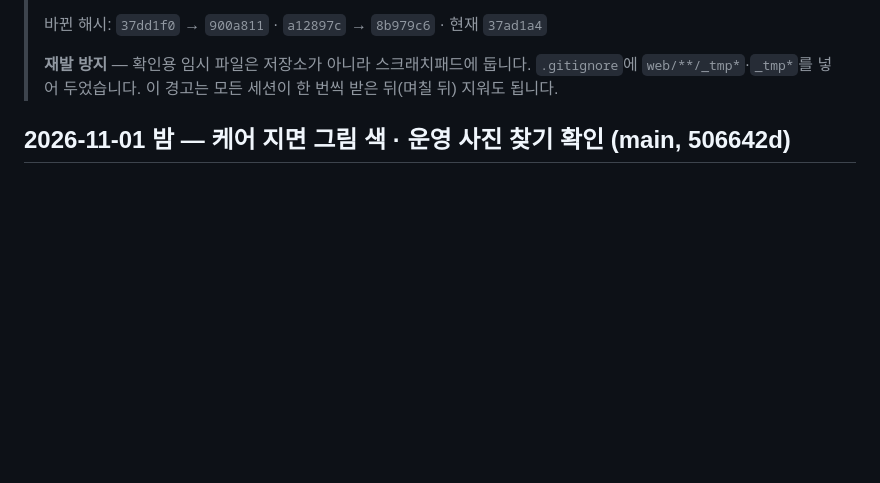
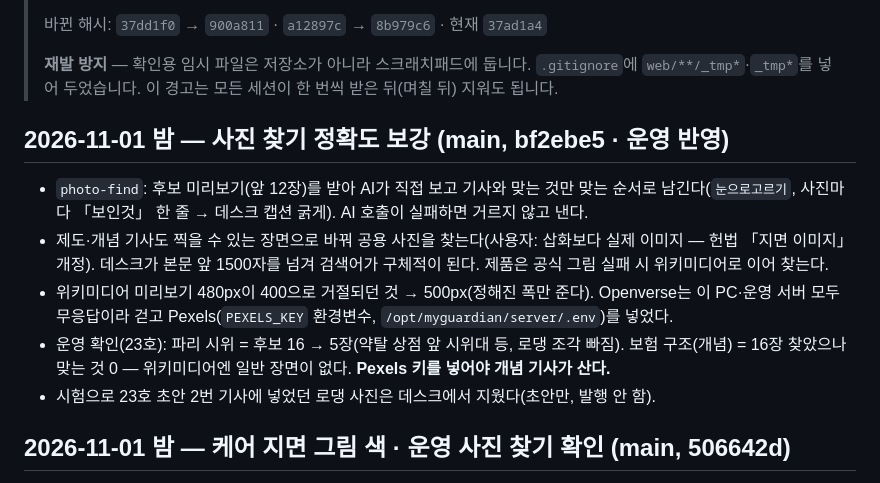
Before and after one commit to hemera1984-dot/myguardian-v2, a Markdown page: docs/handoff.md, the part around the change. Rendered like a GitHub page; blank space fills up the shorter version.

Commit message:
인계: 사진 찾기 정확도 보강·운영 확인
Co-Authored-By: Claude Opus 5.5 <noreply@anthropic.com>

```diff
--- a/docs/handoff.md
+++ b/docs/handoff.md
@@ -20,6 +20,14 @@
 > **재발 방지** — 확인용 임시 파일은 저장소가 아니라 스크래치패드에 둡니다.
 > `.gitignore`에 `web/**/_tmp*`·`_tmp*`를 넣어 두었습니다. 이 경고는 모든 세션이
 > 한 번씩 받은 뒤(며칠 뒤) 지워도 됩니다.
+
+## 2026-11-01 밤 — 사진 찾기 정확도 보강 (main, bf2ebe5 · 운영 반영)
+
+- `photo-find`: 후보 미리보기(앞 12장)를 받아 AI가 직접 보고 기사와 맞는 것만 맞는 순서로 남긴다(`눈으로고르기`, 사진마다 「보인것」 한 줄 → 데스크 캡션 굵게). AI 호출이 실패하면 거르지 않고 낸다.
+- 제도·개념 기사도 찍을 수 있는 장면으로 바꿔 공용 사진을 찾는다(사용자: 삽화보다 실제 이미지 — 헌법 「지면 이미지」 개정). 데스크가 본문 앞 1500자를 넘겨 검색어가 구체적이 된다. 제품은 공식 그림 실패 시 위키미디어로 이어 찾는다.
+- 위키미디어 미리보기 480px이 400으로 거절되던 것 → 500px(정해진 폭만 준다). Openverse는 이 PC·운영 서버 모두 무응답이라 걷고 Pexels(`PEXELS_KEY` 환경변수, `/opt/myguardian/server/.env`)를 넣었다.
+- 운영 확인(23호): 파리 시위 = 후보 16 → 5장(약탈 상점 앞 시위대 등, 로댕 조각 빠짐). 보험 구조(개념) = 16장 찾았으나 맞는 것 0 — 위키미디어엔 일반 장면이 없다. **Pexels 키를 넣어야 개념 기사가 산다.**
+- 시험으로 23호 초안 2번 기사에 넣었던 로댕 사진은 데스크에서 지웠다(초안만, 발행 안 함).
 
 ## 2026-11-01 밤 — 케어 지면 그림 색 · 운영 사진 찾기 확인 (main, 506642d)
 
```
